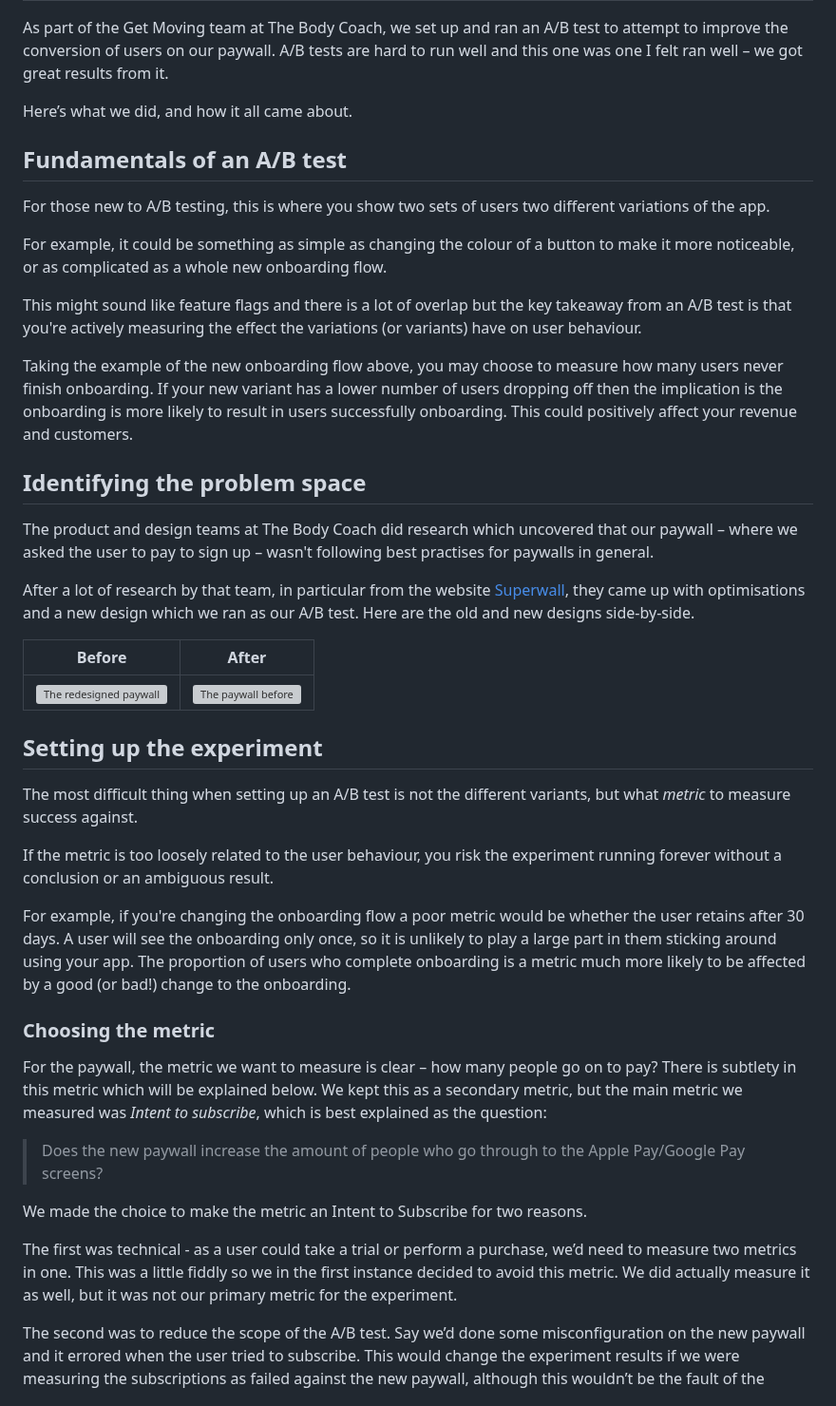
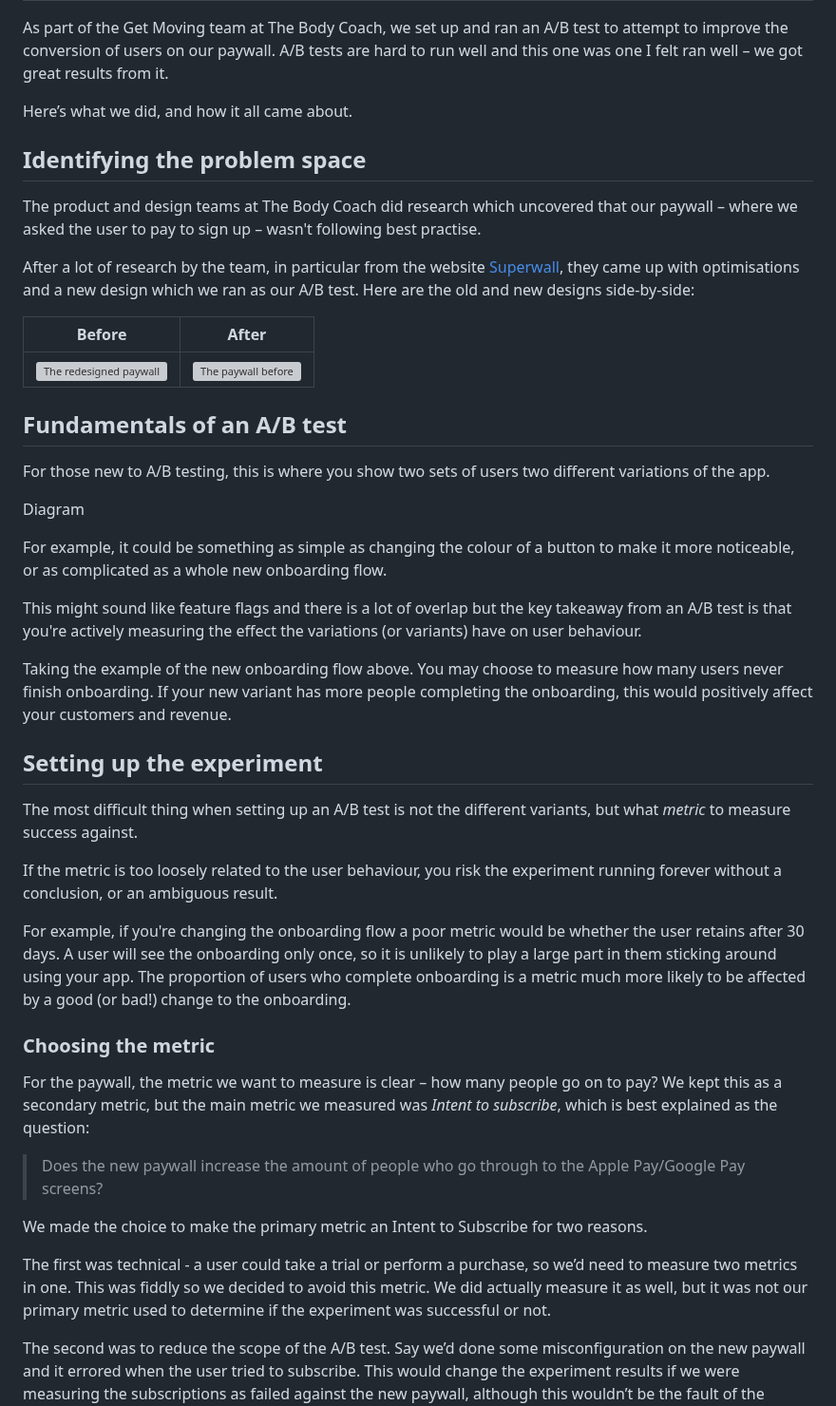
Before and after one commit to amlcurran/website, a Markdown page: src/articles/bodycoach-a-b-testing-paywall.md, the part around one of its changes. Shown at 95% size. Drawn GitHub-style; grey boxes are pictures that could not be loaded.

Commit message:
Update the ab testing article with edits

```diff
--- a/src/articles/bodycoach-a-b-testing-paywall.md
+++ b/src/articles/bodycoach-a-b-testing-paywall.md
@@ -9,43 +9,45 @@ As part of the Get Moving team at The Body Coach, we set up and ran an A/B test
 
 Here’s what we did, and how it all came about.
 
+## Identifying the problem space
+
+The product and design teams at The Body Coach did research which uncovered that our paywall – where we asked the user to pay to sign up – wasn't following best practise.
+
+After a lot of research by the team, in particular from the website [Superwall](https://www.paywallscreens.com/), they came up with optimisations and a new design which we ran as our A/B test. Here are the old and new designs side-by-side:
+
+| Before                                           | After                                         |
+|--------------------------------------------------|-----------------------------------------------|
+| ![The redesigned paywall](joe-paywall-after.jpg) | ![The paywall before](joe-paywall-before.jpg) |
+
 ## Fundamentals of an A/B test
 
 For those new to A/B testing, this is where you show two sets of users two different variations of the app.
+
+Diagram
 
 For example, it could be something as simple as changing the colour of a button to make it more noticeable, or as complicated as a whole new onboarding flow.
 
 This might sound like feature flags and there is a lot of overlap but the key takeaway from an A/B test is that you're actively measuring the effect the variations (or variants) have on user behaviour.
 
-Taking the example of the new onboarding flow above, you may choose to measure how many users never finish onboarding. If your new variant has a lower number of users dropping off then the implication is the onboarding is more likely to result in users successfully onboarding. This could positively affect your revenue and customers.
-
-## Identifying the problem space
-
-The product and design teams at The Body Coach did research which uncovered that our paywall – where we asked the user to pay to sign up – wasn't following best practises for paywalls in general.
-
-After a lot of research by that team, in particular from the website [Superwall](https://www.paywallscreens.com/), they came up with optimisations and a new design which we ran as our A/B test. Here are the old and new designs side-by-side.
-
-| Before                                           | After                                         |
-|--------------------------------------------------|-----------------------------------------------|
-| ![The redesigned paywall](joe-paywall-after.jpg) | ![The paywall before](joe-paywall-before.jpg) |
+Taking the example of the new onboarding flow above. You may choose to measure how many users never finish onboarding. If your new variant has more people completing the onboarding, this would positively affect your customers and revenue.
 
 ## Setting up the experiment
 
 The most difficult thing when setting up an A/B test is not the different variants, but what *metric* to measure success against.
 
-If the metric is too loosely related to the user behaviour, you risk the experiment running forever without a conclusion or an ambiguous result.
+If the metric is too loosely related to the user behaviour, you risk the experiment running forever without a conclusion, or an ambiguous result.
 
 For example, if you're changing the onboarding flow a poor metric would be whether the user retains after 30 days. A user will see the onboarding only once, so it is unlikely to play a large part in them sticking around using your app. The proportion of users who complete onboarding is a metric much more likely to be affected by a good (or bad!) change to the onboarding.
 
 ### Choosing the metric
 
-For the paywall, the metric we want to measure is clear – how many people go on to pay? There is subtlety in this metric which will be explained below. We kept this as a secondary metric, but the main metric we measured was *Intent to subscribe*, which is best explained as the question:
+For the paywall, the metric we want to measure is clear – how many people go on to pay? We kept this as a secondary metric, but the main metric we measured was *Intent to subscribe*, which is best explained as the question:
 
 > Does the new paywall increase the amount of people who go through to the Apple Pay/Google Pay screens?
 
-We made the choice to make the metric an Intent to Subscribe for two reasons.
+We made the choice to make the primary metric an Intent to Subscribe for two reasons.
 
-The first was technical - as a user could take a trial or perform a purchase, we’d need to measure two metrics in one. This was a little fiddly so we in the first instance decided to avoid this metric. We did actually measure it as well, but it was not our primary metric for the experiment.
+The first was technical - a user could take a trial or perform a purchase, so we’d need to measure two metrics in one. This was fiddly so we decided to avoid this metric. We did actually measure it as well, but it was not our primary metric used to determine if the experiment was successful or not.
 
 The second was to reduce the scope of the A/B test. Say we’d done some misconfiguration on the new paywall and it errored when the user tried to subscribe. This would change the experiment results if we were measuring the subscriptions as failed against the new paywall, although this wouldn’t be the fault of the paywall redesign itself. We wanted to limit the number of independent variables in the experiment so we could get the most accurate results, quickly.
 
```
Also changed, not shown: other parts of src/articles/bodycoach-a-b-testing-paywall.md (+2 -4 lines).
